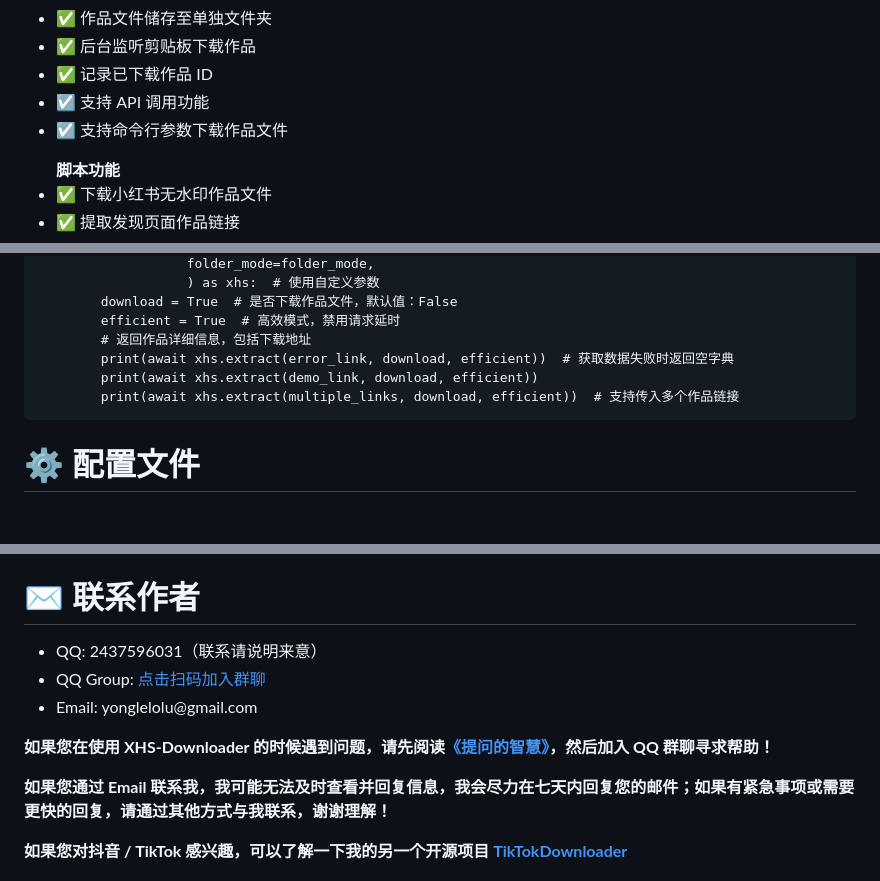
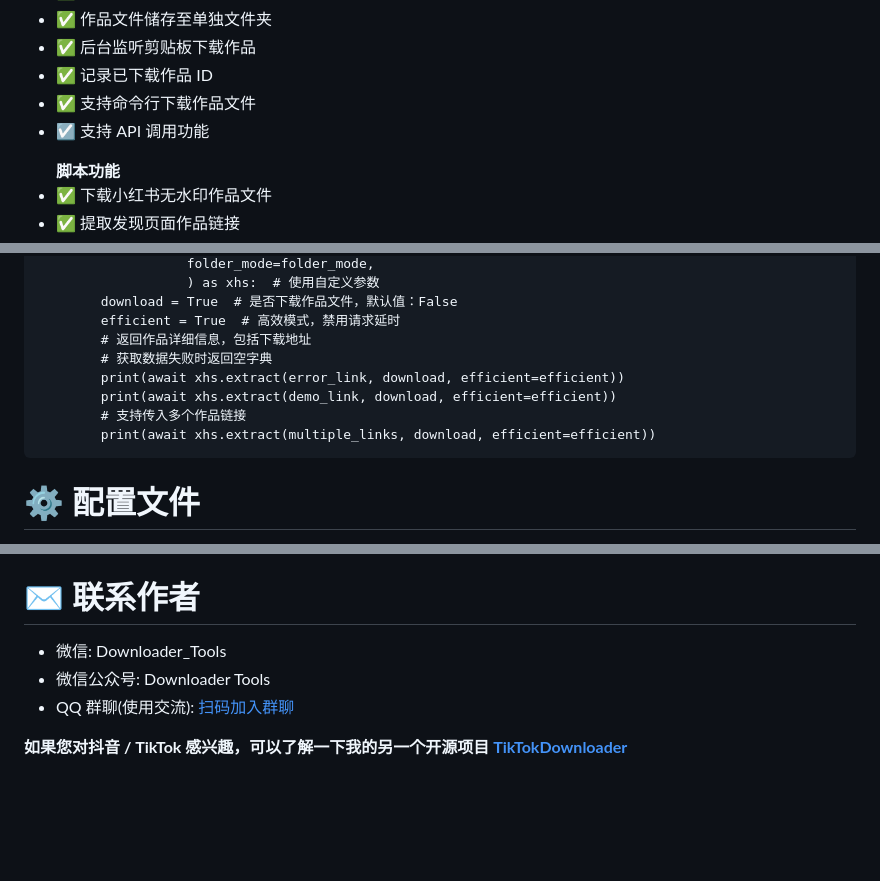
Before and after one commit to JoeanAmier/XHS-Downloader, a Markdown page: README.md, 3 parts joined by grey strips. GitHub-like rendering; blank space fills up the shorter version.

```diff
--- a/README.md
+++ b/README.md
@@ -26,8 +26,8 @@
 <li>✅ 作品文件储存至单独文件夹</li>
 <li>✅ 后台监听剪贴板下载作品</li>
 <li>✅ 记录已下载作品 ID</li>
+<li>✅ 支持命令行下载作品文件</li>
 <li>☑️ 支持 API 调用功能</li>
-<li>☑️ 支持命令行参数下载作品文件</li>
 </ul>
 <ul><b>脚本功能</b>
 <li>✅ 下载小红书无水印作品文件</li>
@@ -111,9 +116,11 @@ async def example():
         download = True  # 是否下载作品文件，默认值：False
         efficient = True  # 高效模式，禁用请求延时
         # 返回作品详细信息，包括下载地址
-        print(await xhs.extract(error_link, download, efficient))  # 获取数据失败时返回空字典
-        print(await xhs.extract(demo_link, download, efficient))
-        print(await xhs.extract(multiple_links, download, efficient))  # 支持传入多个作品链接
+        # 获取数据失败时返回空字典
+        print(await xhs.extract(error_link, download, efficient=efficient))
+        print(await xhs.extract(demo_link, download, efficient=efficient))
+        # 支持传入多个作品链接
+        print(await xhs.extract(multiple_links, download, efficient=efficient))
 </pre>
 <h1>⚙️ 配置文件</h1>
 <p>项目根目录下的 <code>settings.json</code> 文件，首次运行自动生成，可以自定义部分运行参数。</p>
@@ -235,16 +242,10 @@ async def example():
 <p>如果您愿意，可以考虑提供资助为 <b>XHS-Downloader</b> 提供额外的支持！</p>
 <h1>✉️ 联系作者</h1>
 <ul>
-<li>QQ: 2437596031（联系请说明来意）</li>
-<li>QQ Group: <a href="https://github.com/JoeanAmier/XHS-Downloader/blob/master/static/QQ%E7%BE%A4%E8%81%8A%E4%BA%8C%E7%BB%B4%E7%A0%81.png">点击扫码加入群聊</a></li>
-<li>Email: yonglelolu@gmail.com</li>
+<li>微信: Downloader_Tools</li>
+<li>微信公众号: Downloader Tools</li>
+<li>QQ 群聊(使用交流): <a href="https://github.com/JoeanAmier/XHS-Downloader/blob/master/static/QQ%E7%BE%A4%E8%81%8A%E4%BA%8C%E7%BB%B4%E7%A0%81.png">扫码加入群聊</a></li>
 </ul>
-<p>
-<b>如果您在使用 XHS-Downloader 的时候遇到问题，请先阅读<a href="https://github.com/ryanhanwu/How-To-Ask-Questions-The-Smart-Way/blob/main/README-zh_CN.md">《提问的智慧》</a>，然后加入 QQ 群聊寻求帮助！</b>
-</p>
-<p>
-<b>如果您通过 Email 联系我，我可能无法及时查看并回复信息，我会尽力在七天内回复您的邮件；如果有紧急事项或需要更快的回复，请通过其他方式与我联系，谢谢理解！</b>
-</p>
 <p><b>如果您对抖音 / TikTok 感兴趣，可以了解一下我的另一个开源项目 <a href="https://github.com/JoeanAmier/TikTokDownloader">TikTokDownloader</a></b></p>
 <h1>⚠️ 免责声明</h1>
 <ul>
```
Also changed, not shown: other parts of README.md (+8 -1 lines), static/screenshot/命令行模式截图1.png (added), static/screenshot/命令行模式截图2.png (added), 11 other files.
